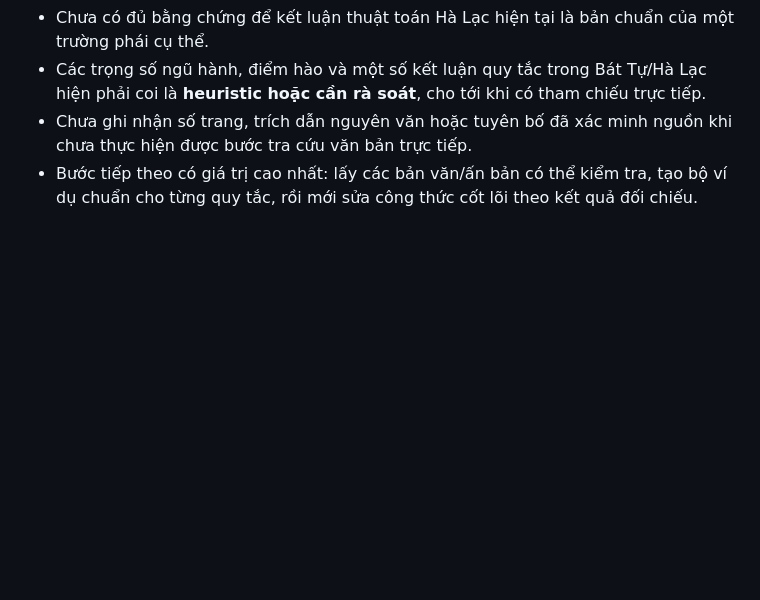
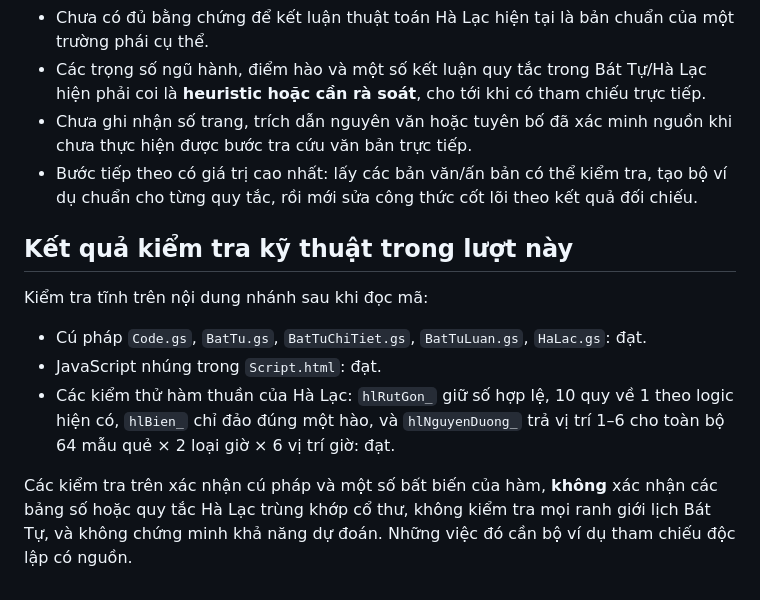
Before and after one commit to phamdoanchiengroup-cloud/githubforclaude160695, a Markdown page: tuvi-app/PHUONG_PHAP_BAT_TU_HA_LAC.md, the part around the change. Drawn GitHub-style; blank space fills up the shorter version.

Commit message:
Record source-audit scope and regression test results

```diff
--- a/tuvi-app/PHUONG_PHAP_BAT_TU_HA_LAC.md
+++ b/tuvi-app/PHUONG_PHAP_BAT_TU_HA_LAC.md
@@ -100,3 +100,13 @@ Mỗi quy tắc khi được chuẩn hóa cần có: mã quy tắc, phiên bản
 - Các trọng số ngũ hành, điểm hào và một số kết luận quy tắc trong Bát Tự/Hà Lạc hiện phải coi là **heuristic hoặc cần rà soát**, cho tới khi có tham chiếu trực tiếp.
 - Chưa ghi nhận số trang, trích dẫn nguyên văn hoặc tuyên bố đã xác minh nguồn khi chưa thực hiện được bước tra cứu văn bản trực tiếp.
 - Bước tiếp theo có giá trị cao nhất: lấy các bản văn/ấn bản có thể kiểm tra, tạo bộ ví dụ chuẩn cho từng quy tắc, rồi mới sửa công thức cốt lõi theo kết quả đối chiếu.
+
+## Kết quả kiểm tra kỹ thuật trong lượt này
+
+Kiểm tra tĩnh trên nội dung nhánh sau khi đọc mã:
+
+- Cú pháp `Code.gs`, `BatTu.gs`, `BatTuChiTiet.gs`, `BatTuLuan.gs`, `HaLac.gs`: đạt.
+- JavaScript nhúng trong `Script.html`: đạt.
+- Các kiểm thử hàm thuần của Hà Lạc: `hlRutGon_` giữ số hợp lệ, 10 quy về 1 theo logic hiện có, `hlBien_` chỉ đảo đúng một hào, và `hlNguyenDuong_` trả vị trí 1–6 cho toàn bộ 64 mẫu quẻ × 2 loại giờ × 6 vị trí giờ: đạt.
+
+Các kiểm tra trên xác nhận cú pháp và một số bất biến của hàm, **không** xác nhận các bảng số hoặc quy tắc Hà Lạc trùng khớp cổ thư, không kiểm tra mọi ranh giới lịch Bát Tự, và không chứng minh khả năng dự đoán. Những việc đó cần bộ ví dụ tham chiếu độc lập có nguồn.
```
